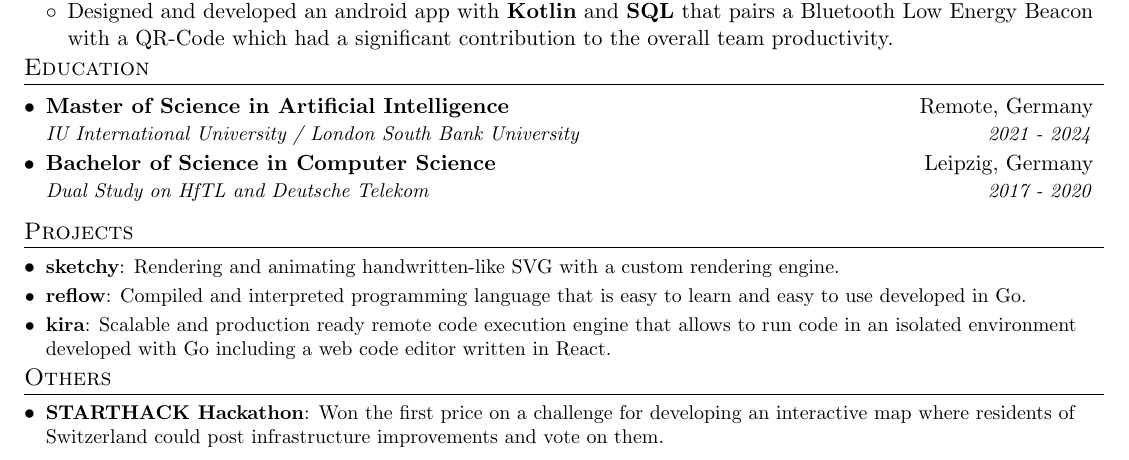
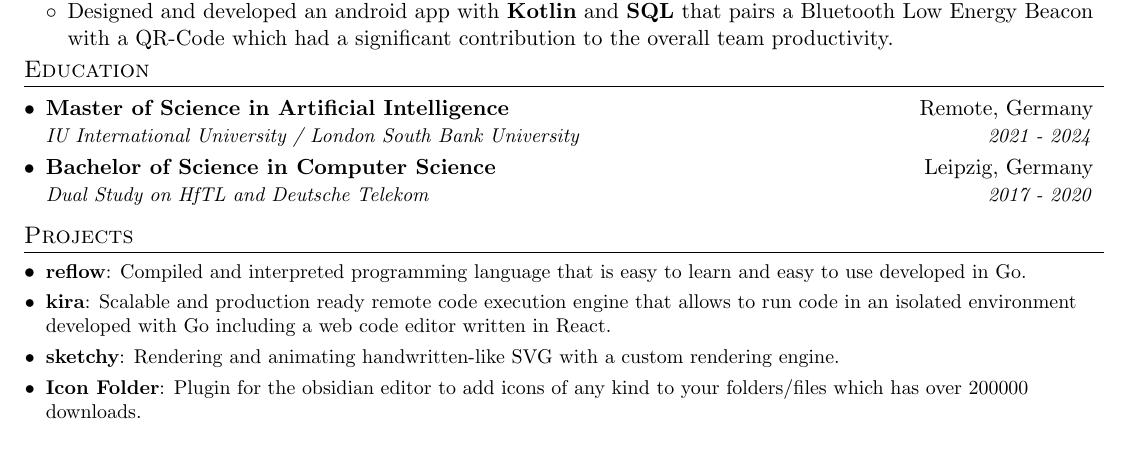
Before and after one commit to FlorianWoelki/florianwoelki.com, a LaTeX CV (pdf/resume.tex): part of the page, cut so that both start at the same text. Compiled offline with pdfLaTeX.

Commit message:
refactor(pdf): remove OTHERS section

```diff
--- a/pdf/resume.tex
+++ b/pdf/resume.tex
@@ -183,14 +183,17 @@
 %-----------PROJECTS-----------------
 \section{Projects}
   \resumeSubHeadingListStart
-    \resumeSubItem{\href{https://sketchy-virid.vercel.app/}{sketchy}}
-      {Rendering and animating handwritten-like SVG with a custom rendering engine.}
-      \vspace{-5pt}
     \resumeSubItem{\href{https://github.com/FlorianWoelki/reflow}{reflow}}
       {Compiled and interpreted programming language that is easy to learn and easy to use developed in Go.}
       \vspace{-5pt}
     \resumeSubItem{\href{https://github.com/FlorianWoelki/kira}{kira}}
       {Scalable and production ready remote code execution engine that allows to run code in an isolated environment developed with Go including a web code editor written in React.}
+      \vspace{-5pt}
+    \resumeSubItem{\href{https://sketchy-virid.vercel.app/}{sketchy}}
+      {Rendering and animating handwritten-like SVG with a custom rendering engine.}
+      \vspace{-5pt}
+    \resumeSubItem{\href{https://github.com/FlorianWoelki/obsidian-icon-folder}{Icon Folder}}
+      {Plugin for the obsidian editor to add icons of any kind to your folders/files which has over 200000 downloads.}
       \vspace{-5pt}
     % \resumeSubItem{\href{https://github.com/FlorianWoelki/todover}{todover}}
     %   {Weekly planer web application for easier managing your tasks and deadlines made with Vue, TypeScript, Node, Postgres, Prisma, and GraphQL.}
@@ -204,16 +207,16 @@
   \resumeSubHeadingListEnd
 
 
-%--------OTHERS------------
-\section{Others}
-  \resumeSubHeadingListStart
-    \resumeSubItem{STARTHACK Hackathon}
-      {Won the first price on a challenge for developing an interactive map where residents of Switzerland could post infrastructure improvements and vote on them.}
-      % \vspace{-5pt}
-    % \resumeSubItem{\href{https://florianwoelki-dlr-slides.vercel.app/}{Talk: Applications of GPT-3}}
-    %   {Invited by DLR to give a keynote presentation regarding the applications in software development of the language model GPT-3.}
-    %   \vspace{-5pt}
-    % \resumeSubItem{\href{https://youtu.be/m9kapfxwYOA}{Talk: What is artificial intelligence?}}
-    %   {Twenty minute talk about what artificial intelligence is and is not.}
-  \resumeSubHeadingListEnd
+% %--------OTHERS------------
+% \section{Others}
+%   \resumeSubHeadingListStart
+%     \resumeSubItem{STARTHACK Hackathon}
+%       {Won the first price on a challenge for developing an interactive map where residents of Switzerland could post infrastructure improvements and vote on them.}
+%       % \vspace{-5pt}
+%     % \resumeSubItem{\href{https://florianwoelki-dlr-slides.vercel.app/}{Talk: Applications of GPT-3}}
+%     %   {Invited by DLR to give a keynote presentation regarding the applications in software development of the language model GPT-3.}
+%     %   \vspace{-5pt}
+%     % \resumeSubItem{\href{https://youtu.be/m9kapfxwYOA}{Talk: What is artificial intelligence?}}
+%     %   {Twenty minute talk about what artificial intelligence is and is not.}
+%   \resumeSubHeadingListEnd
 \end{document}
```
Also changed, not shown: pdf/resume.pdf.
